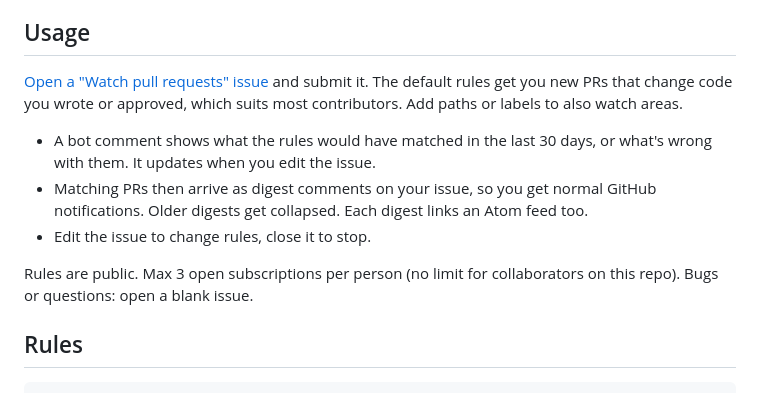
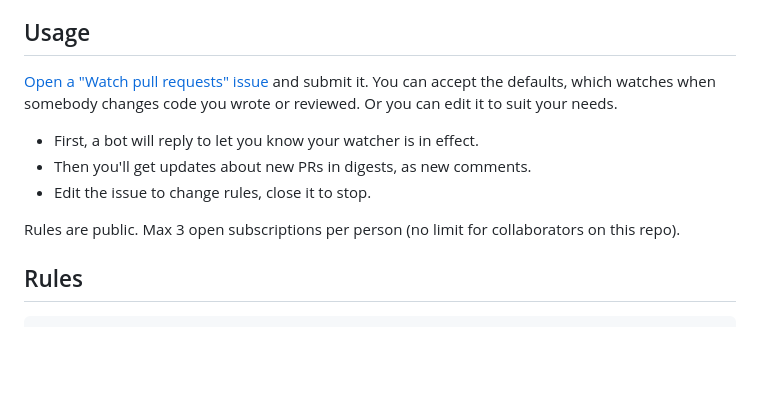
Before and after one commit to Ivorforce/godot-pr-watcher, a Markdown page: README.md, the part around the change. GitHub-like rendering; blank space fills up the shorter version.

Commit message:
Update readme Usage

```diff
--- a/README.md
+++ b/README.md
@@ -8,17 +8,14 @@ unofficial community tool, not run by the Godot project.
 
 ## Usage
 
-[Open a "Watch pull requests" issue](../../issues/new/choose) and submit it. The default rules get
-you new PRs that change code you wrote or approved, which suits most contributors. Add paths or
-labels to also watch areas.
+[Open a "Watch pull requests" issue](../../issues/new/choose) and submit it. You can accept the defaults,
+which watches when somebody changes code you wrote or reviewed. Or you can edit it to suit your needs.
 
-- A bot comment shows what the rules would have matched in the last 30 days, or what's wrong with
-  them. It updates when you edit the issue.
-- Matching PRs then arrive as digest comments on your issue, so you get normal GitHub
-  notifications. Older digests get collapsed. Each digest links an Atom feed too.
+- First, a bot will reply to let you know your watcher is in effect.
+- Then you'll get updates about new PRs in digests, as new comments.
 - Edit the issue to change rules, close it to stop.
 
-Rules are public. Max 3 open subscriptions per person (no limit for collaborators on this repo). Bugs or questions: open a blank issue.
+Rules are public. Max 3 open subscriptions per person (no limit for collaborators on this repo).
 
 ## Rules
 
```
